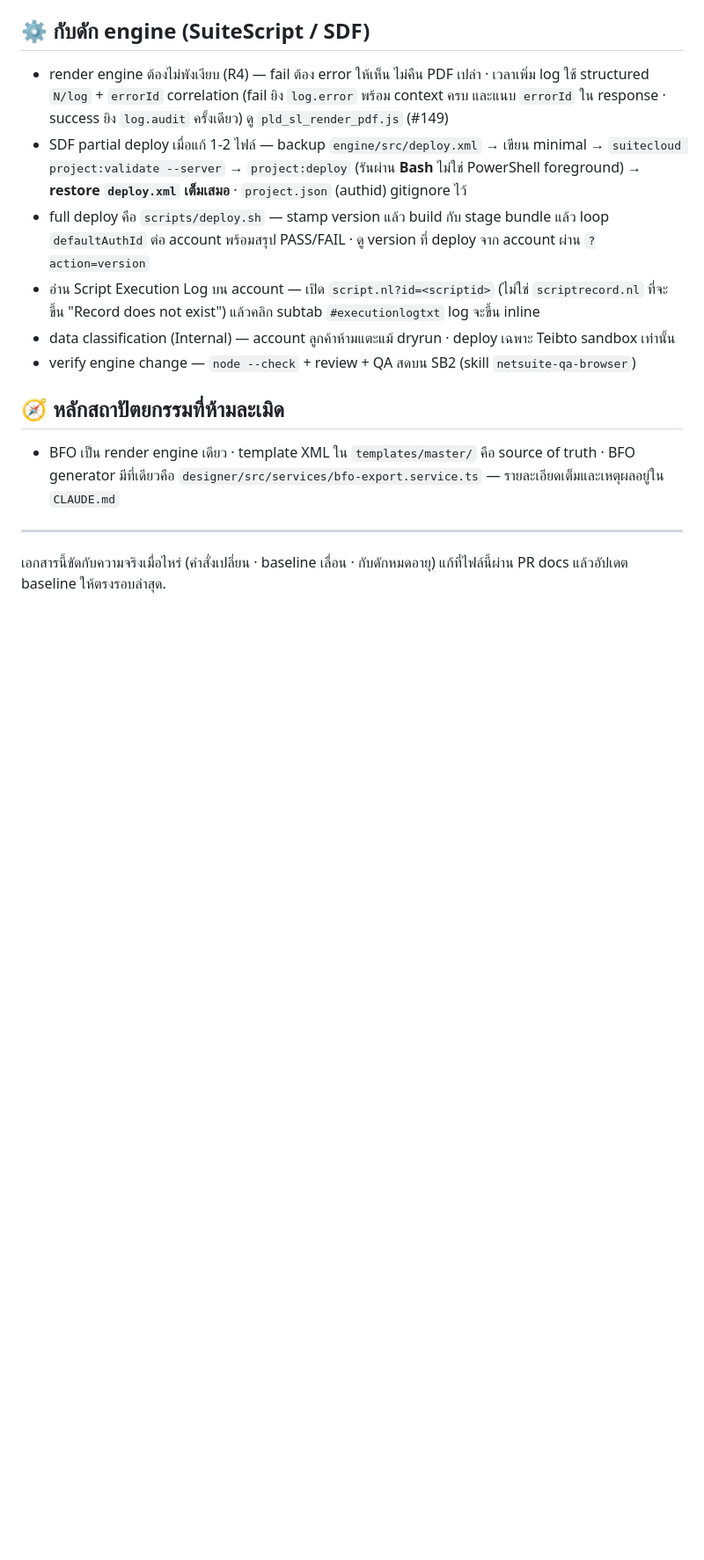
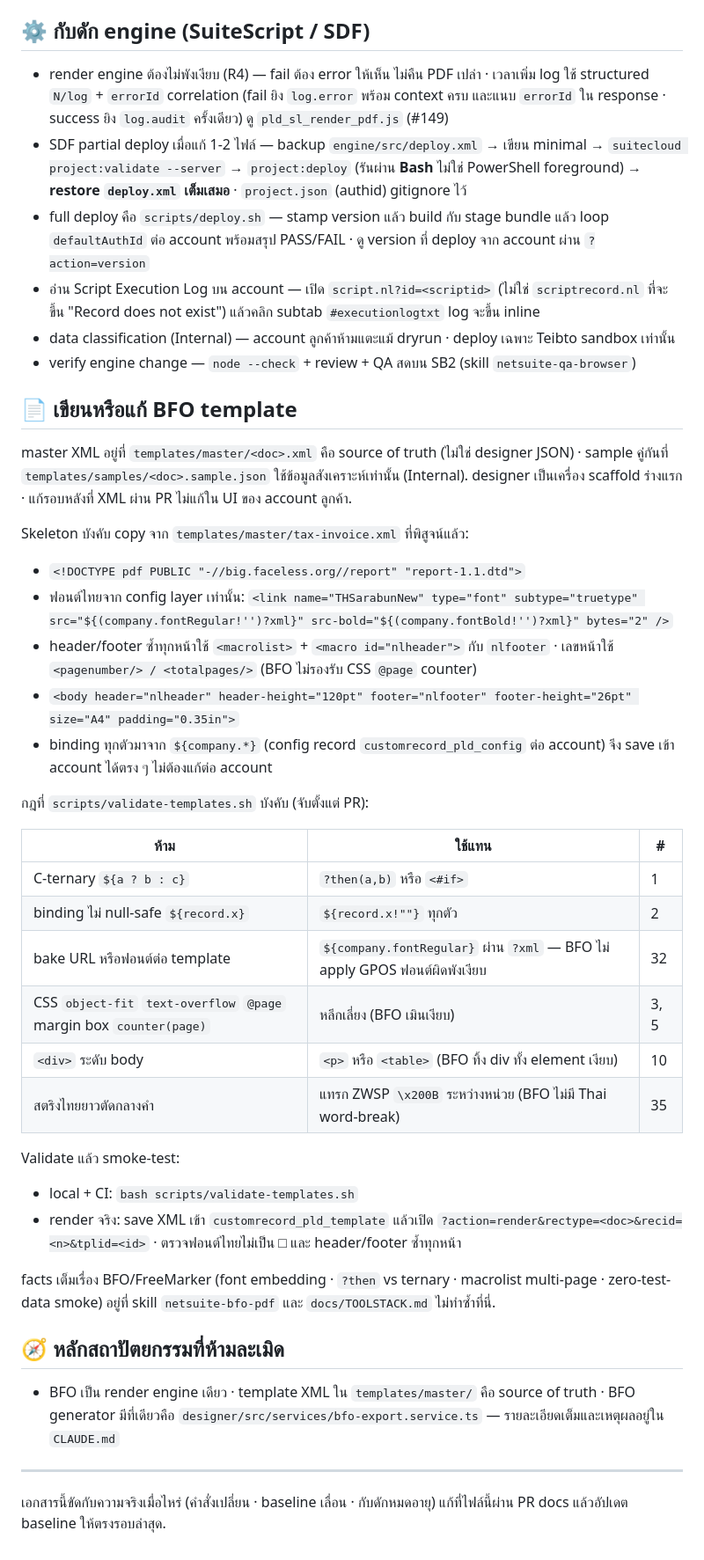
Before and after one commit to Teibto/teibto-pdf-designer, a Markdown page: docs/RUNBOOK.md, the part around the change. Shown at 88% size. Drawn GitHub-style; blank space fills up the shorter version.

Commit message:
docs(runbook): add BFO template authoring recipe
Extends docs/RUNBOOK.md with a "เขียนหรือแก้ BFO template" section grounded in the
real master templates and scripts/validate-templates.sh:
- source-of-truth locations (templates/master + samples)
- the proven skeleton from tax-invoice.xml (DOCTYPE, ${company.font*} <link> via
  ?xml, macrolist nlheader/nlfooter, pagenumber/totalpages, body header/footer-height)
- the validator-enforced BFO/FreeMarker rules as a table (#1 ternary, #2 null-safe,
  #32 font-from-config, #3/#5 unsupported CSS, #10 no <div>, #35 Thai ZWSP)
- validate + smoke-test (?action=render), linking to skill netsuite-bfo-pdf for depth

Docs-only (CONTRIBUTING §19).

Co-Authored-By: Claude Opus 4.8 (1M context) <noreply@anthropic.com>

```diff
--- a/docs/RUNBOOK.md
+++ b/docs/RUNBOOK.md
@@ -49,6 +49,36 @@ CI `quality-gate` รัน lint + vitest + e2e + template validator + secret-sc
 - data classification (Internal) — account ลูกค้าห้ามแตะแม้ dryrun · deploy เฉพาะ Teibto sandbox เท่านั้น
 - verify engine change — `node --check` + review + QA สดบน SB2 (skill `netsuite-qa-browser`)
 
+## 📄 เขียนหรือแก้ BFO template
+
+master XML อยู่ที่ `templates/master/<doc>.xml` คือ source of truth (ไม่ใช่ designer JSON) · sample คู่กันที่ `templates/samples/<doc>.sample.json` ใช้ข้อมูลสังเคราะห์เท่านั้น (Internal). designer เป็นเครื่อง scaffold ร่างแรก · แก้รอบหลังที่ XML ผ่าน PR ไม่แก้ใน UI ของ account ลูกค้า.
+
+Skeleton บังคับ copy จาก `templates/master/tax-invoice.xml` ที่พิสูจน์แล้ว:
+
+- `<!DOCTYPE pdf PUBLIC "-//big.faceless.org//report" "report-1.1.dtd">`
+- ฟอนต์ไทยจาก config layer เท่านั้น: `<link name="THSarabunNew" type="font" subtype="truetype" src="${(company.fontRegular!'')?xml}" src-bold="${(company.fontBold!'')?xml}" bytes="2" />`
+- header/footer ซ้ำทุกหน้าใช้ `<macrolist>` + `<macro id="nlheader">` กับ `nlfooter` · เลขหน้าใช้ `<pagenumber/> / <totalpages/>` (BFO ไม่รองรับ CSS `@page` counter)
+- `<body header="nlheader" header-height="120pt" footer="nlfooter" footer-height="26pt" size="A4" padding="0.35in">`
+- binding ทุกตัวมาจาก `${company.*}` (config record `customrecord_pld_config` ต่อ account) จึง save เข้า account ได้ตรง ๆ ไม่ต้องแก้ต่อ account
+
+กฎที่ `scripts/validate-templates.sh` บังคับ (จับตั้งแต่ PR):
+
+| ห้าม | ใช้แทน | # |
+|---|---|---|
+| C-ternary `${a ? b : c}` | `?then(a,b)` หรือ `<#if>` | 1 |
+| binding ไม่ null-safe `${record.x}` | `${record.x!""}` ทุกตัว | 2 |
+| bake URL หรือฟอนต์ต่อ template | `${company.fontRegular}` ผ่าน `?xml` — BFO ไม่ apply GPOS ฟอนต์ผิดพังเงียบ | 32 |
+| CSS `object-fit` `text-overflow` `@page` margin box `counter(page)` | หลีกเลี่ยง (BFO เมินเงียบ) | 3, 5 |
+| `<div>` ระดับ body | `<p>` หรือ `<table>` (BFO ทิ้ง div ทั้ง element เงียบ) | 10 |
+| สตริงไทยยาวตัดกลางคำ | แทรก ZWSP `\x200B` ระหว่างหน่วย (BFO ไม่มี Thai word-break) | 35 |
+
+Validate แล้ว smoke-test:
+
+- local + CI: `bash scripts/validate-templates.sh`
+- render จริง: save XML เข้า `customrecord_pld_template` แล้วเปิด `?action=render&rectype=<doc>&recid=<n>&tplid=<id>` · ตรวจฟอนต์ไทยไม่เป็น □ และ header/footer ซ้ำทุกหน้า
+
+facts เต็มเรื่อง BFO/FreeMarker (font embedding · `?then` vs ternary · macrolist multi-page · zero-test-data smoke) อยู่ที่ skill `netsuite-bfo-pdf` และ `docs/TOOLSTACK.md` ไม่ทำซ้ำที่นี่.
+
 ## 🧭 หลักสถาปัตยกรรมที่ห้ามละเมิด
 
 - BFO เป็น render engine เดียว · template XML ใน `templates/master/` คือ source of truth · BFO generator มีที่เดียวคือ `designer/src/services/bfo-export.service.ts` — รายละเอียดเต็มและเหตุผลอยู่ใน `CLAUDE.md`
```
